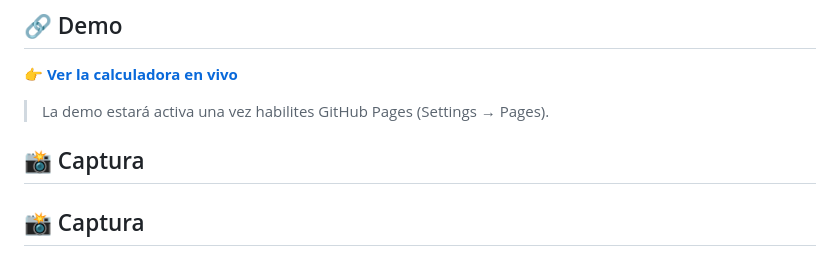
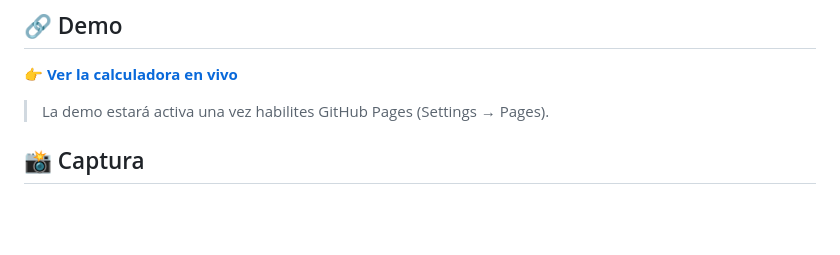
Before and after one commit to adrianzgzdev/calculadora-nomina, a Markdown page: README.md, the part around the change. Drawn GitHub-style; blank space fills up the shorter version.

```diff
--- a/README.md
+++ b/README.md
@@ -12,8 +12,6 @@ Aplicación web ligera para estimar el **salario neto mensual** y el **bruto/net
 👉 **[Ver la calculadora en vivo](https://adrianzgzdev.com/calculadora-nomina/)**
 
 > La demo estará activa una vez habilites GitHub Pages (Settings → Pages).
-
-## 📸 Captura
 
 ## 📸 Captura
 
```
